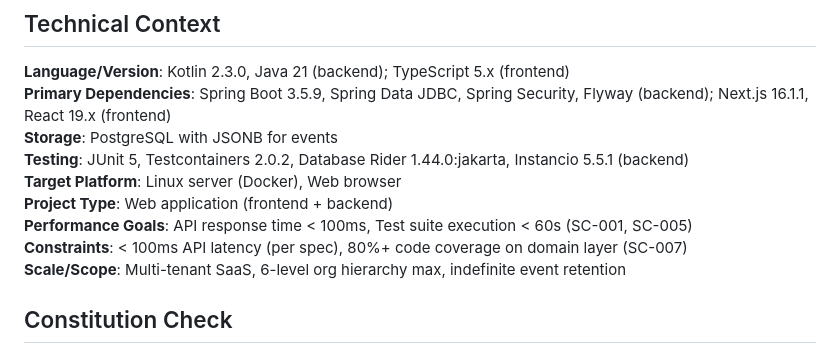
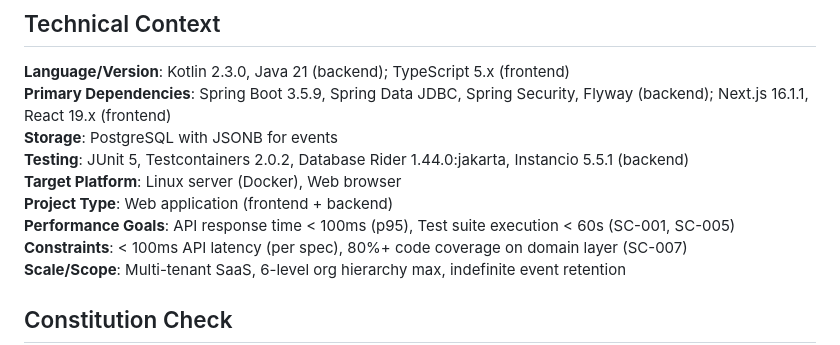
Before and after one commit to totodo713/miometory, a Markdown page: specs/001-foundation/plan.md, the part around the change. GitHub-like rendering.

```diff
--- a/specs/001-foundation/plan.md
+++ b/specs/001-foundation/plan.md
@@ -21,7 +21,7 @@ Technical approach: DDD + Event Sourcing with Spring Boot 3.x/Kotlin, PostgreSQL
 **Testing**: JUnit 5, Testcontainers 2.0.2, Database Rider 1.44.0:jakarta, Instancio 5.5.1 (backend)
 **Target Platform**: Linux server (Docker), Web browser
 **Project Type**: Web application (frontend + backend)
-**Performance Goals**: API response time < 100ms, Test suite execution < 60s (SC-001, SC-005)
+**Performance Goals**: API response time < 100ms (p95), Test suite execution < 60s (SC-001, SC-005)
 **Constraints**: < 100ms API latency (per spec), 80%+ code coverage on domain layer (SC-007)
 **Scale/Scope**: Multi-tenant SaaS, 6-level org hierarchy max, indefinite event retention
 
```
Also changed, not shown: specs/001-foundation/spec.md (+2 -1 lines).
